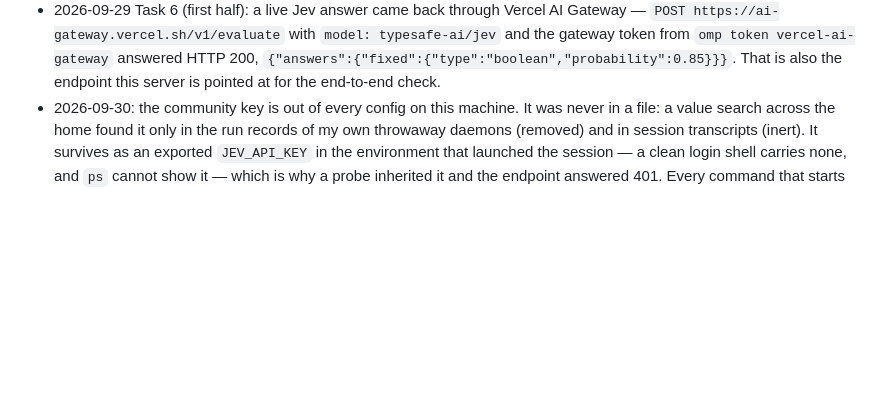
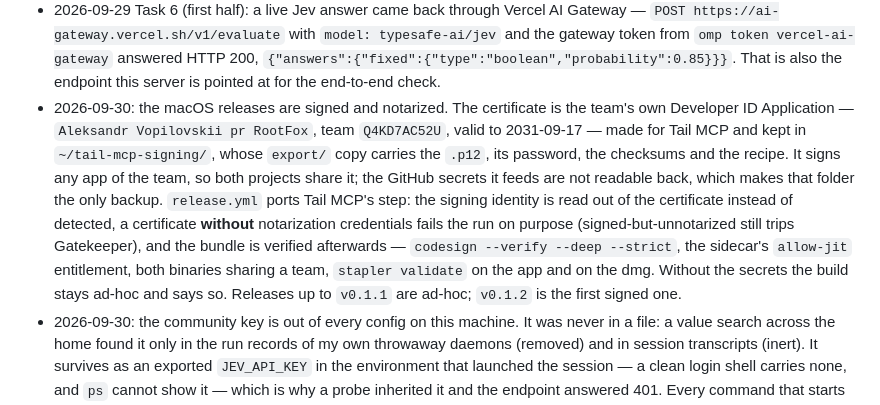
Before and after one commit to rtf6x/jev-mcp, a Markdown page: docs/plans/jev-mcp.md, the part around the change. GitHub-like rendering; blank space fills up the shorter version.

```diff
--- a/docs/plans/jev-mcp.md
+++ b/docs/plans/jev-mcp.md
@@ -139,6 +139,18 @@ Endpoint examples (used verbatim):
   `POST https://ai-gateway.vercel.sh/v1/evaluate` with `model: typesafe-ai/jev` and the gateway
   token from `omp token vercel-ai-gateway` answered HTTP 200, `{"answers":{"fixed":{"type":"boolean","probability":0.85}}}`.
   That is also the endpoint this server is pointed at for the end-to-end check.
+- 2026-09-30: the macOS releases are signed and notarized. The certificate is the team's own
+  Developer ID Application — `Aleksandr Vopilovskii pr RootFox`, team `Q4KD7AC52U`, valid to
+  2031-09-17 — made for Tail MCP and kept in `~/tail-mcp-signing/`, whose `export/` copy carries
+  the `.p12`, its password, the checksums and the recipe. It signs any app of the team, so both
+  projects share it; the GitHub secrets it feeds are not readable back, which makes that folder
+  the only backup. `release.yml` ports Tail MCP's step: the signing identity is read out of the
+  certificate instead of detected, a certificate **without** notarization credentials fails the
+  run on purpose (signed-but-unnotarized still trips Gatekeeper), and the bundle is verified
+  afterwards — `codesign --verify --deep --strict`, the sidecar's `allow-jit` entitlement, both
+  binaries sharing a team, `stapler validate` on the app and on the dmg. Without the secrets the
+  build stays ad-hoc and says so. Releases up to `v0.1.1` are ad-hoc; `v0.1.2` is the first
+  signed one.
 - 2026-09-30: the community key is out of every config on this machine. It was never in a file:
   a value search across the home found it only in the run records of my own throwaway daemons
   (removed) and in session transcripts (inert). It survives as an exported `JEV_API_KEY` in the
```
Also changed, not shown: README.md (+14 -9 lines).
